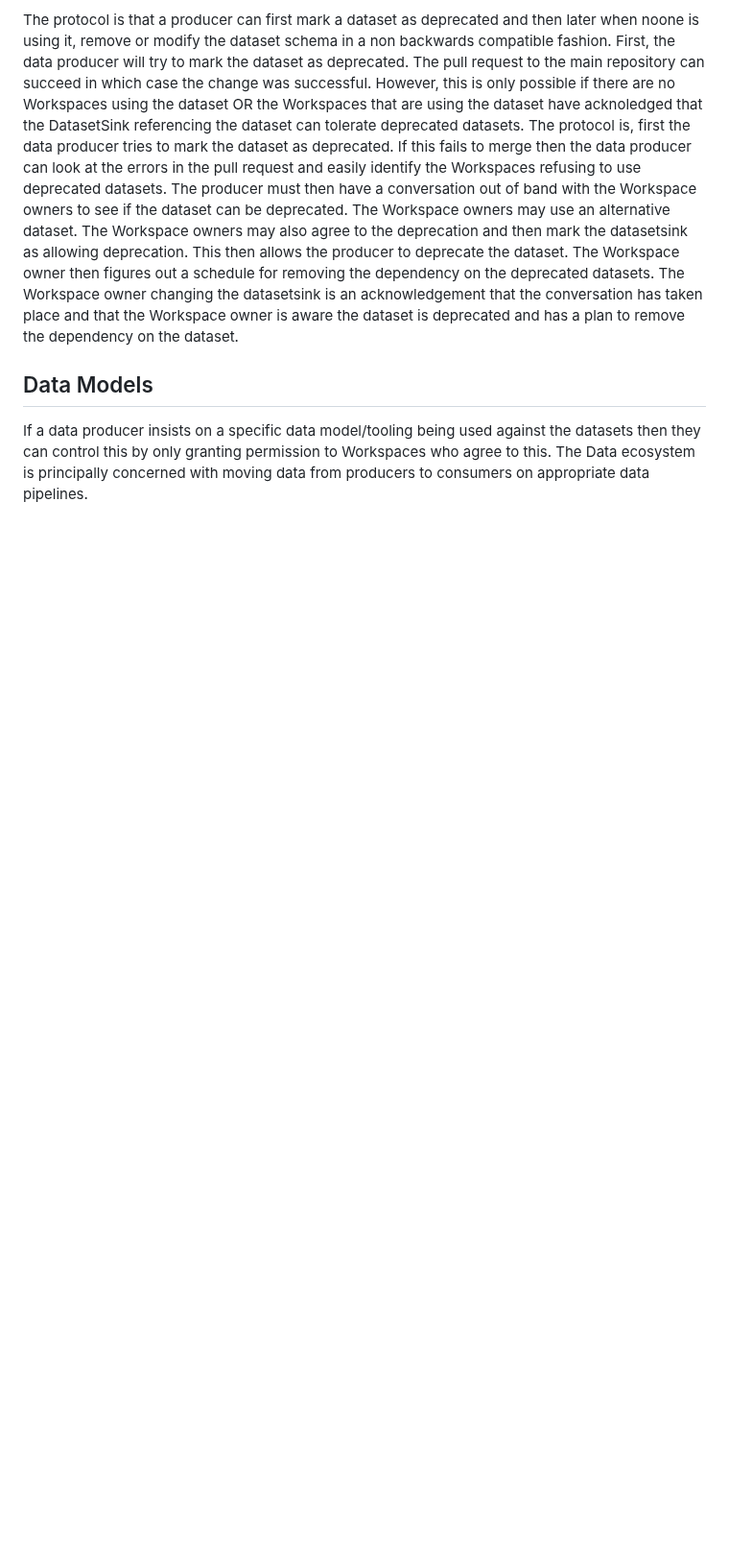
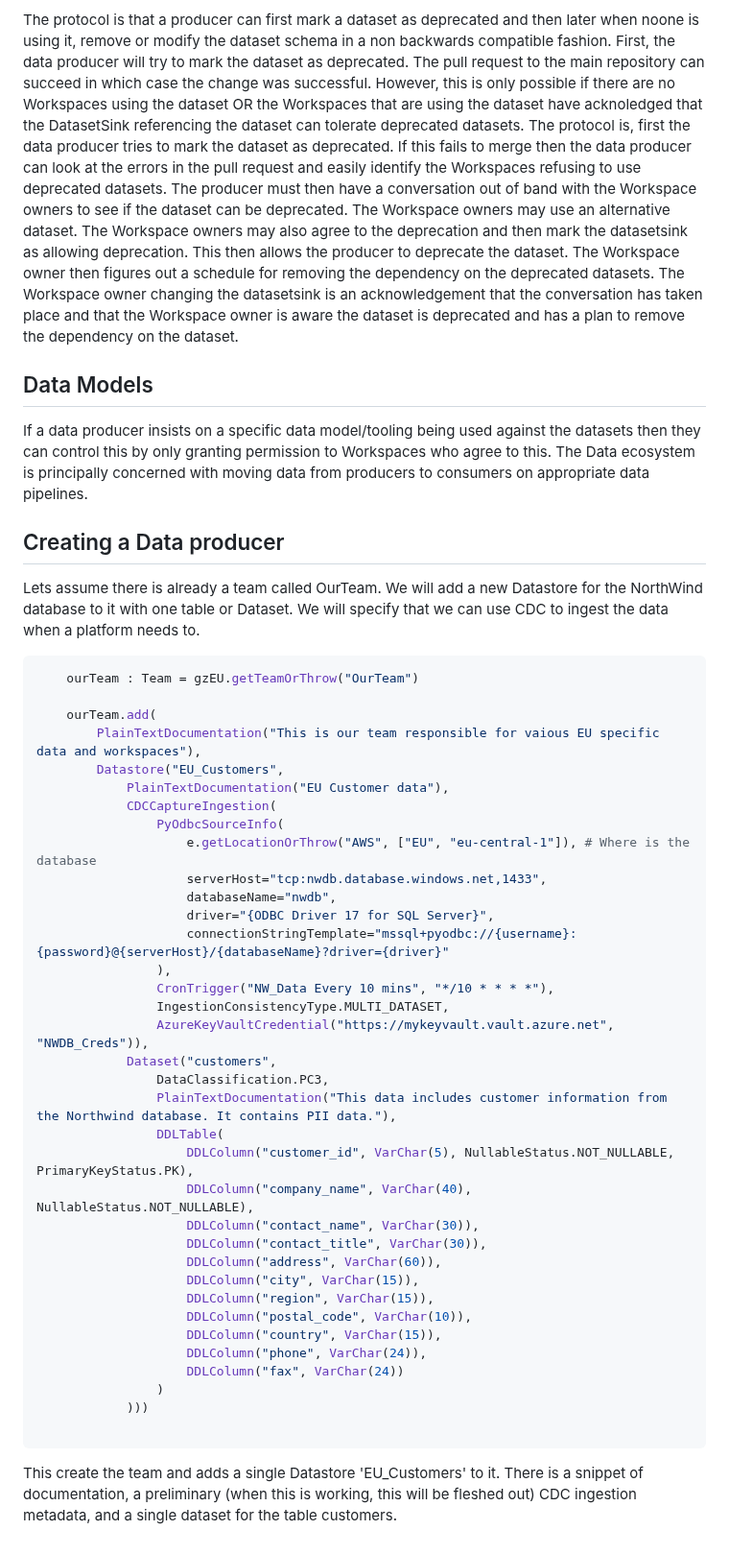
Before and after one commit to billynewport/datasurface, a Markdown page: docs/Datastores.md, the part around the change. Shown at 96% size. Drawn GitHub-style; blank space fills up the shorter version.

````diff
--- a/docs/Datastores.md
+++ b/docs/Datastores.md
@@ -29,3 +29,47 @@ The protocol is that a producer can first mark a dataset as deprecated and then
 ## Data Models
 
 If a data producer insists on a specific data model/tooling being used against the datasets then they can control this by only granting permission to Workspaces who agree to this. The Data ecosystem is principally concerned with moving data from producers to consumers on appropriate data pipelines.
+
+## Creating a Data producer
+
+Lets assume there is already a team called OurTeam. We will add a new Datastore for the NorthWind database to it with one table or Dataset. We will specify that we can use CDC to ingest the data when a platform needs to.
+
+```python
+    ourTeam : Team = gzEU.getTeamOrThrow("OurTeam")
+
+    ourTeam.add(
+        PlainTextDocumentation("This is our team responsible for vaious EU specific data and workspaces"),
+        Datastore("EU_Customers",
+            PlainTextDocumentation("EU Customer data"),
+            CDCCaptureIngestion(
+                PyOdbcSourceInfo(
+                    e.getLocationOrThrow("AWS", ["EU", "eu-central-1"]), # Where is the database
+                    serverHost="tcp:nwdb.database.windows.net,1433",
+                    databaseName="nwdb",
+                    driver="{ODBC Driver 17 for SQL Server}",
+                    connectionStringTemplate="mssql+pyodbc://{username}:{password}@{serverHost}/{databaseName}?driver={driver}"
+                ),
+                CronTrigger("NW_Data Every 10 mins", "*/10 * * * *"),
+                IngestionConsistencyType.MULTI_DATASET,
+                AzureKeyVaultCredential("https://mykeyvault.vault.azure.net", "NWDB_Creds")),
+            Dataset("customers",
+                DataClassification.PC3,
+                PlainTextDocumentation("This data includes customer information from the Northwind database. It contains PII data."),
+                DDLTable(
+                    DDLColumn("customer_id", VarChar(5), NullableStatus.NOT_NULLABLE, PrimaryKeyStatus.PK),
+                    DDLColumn("company_name", VarChar(40), NullableStatus.NOT_NULLABLE),
+                    DDLColumn("contact_name", VarChar(30)),
+                    DDLColumn("contact_title", VarChar(30)),
+                    DDLColumn("address", VarChar(60)),
+                    DDLColumn("city", VarChar(15)),
+                    DDLColumn("region", VarChar(15)),
+                    DDLColumn("postal_code", VarChar(10)),
+                    DDLColumn("country", VarChar(15)),
+                    DDLColumn("phone", VarChar(24)),
+                    DDLColumn("fax", VarChar(24))
+                )
+            )))
+
+```
+
+This create the team and adds a single Datastore 'EU_Customers' to it. There is a snippet of documentation, a preliminary (when this is working, this will be fleshed out) CDC ingestion metadata, and a single dataset for the table customers.
````
